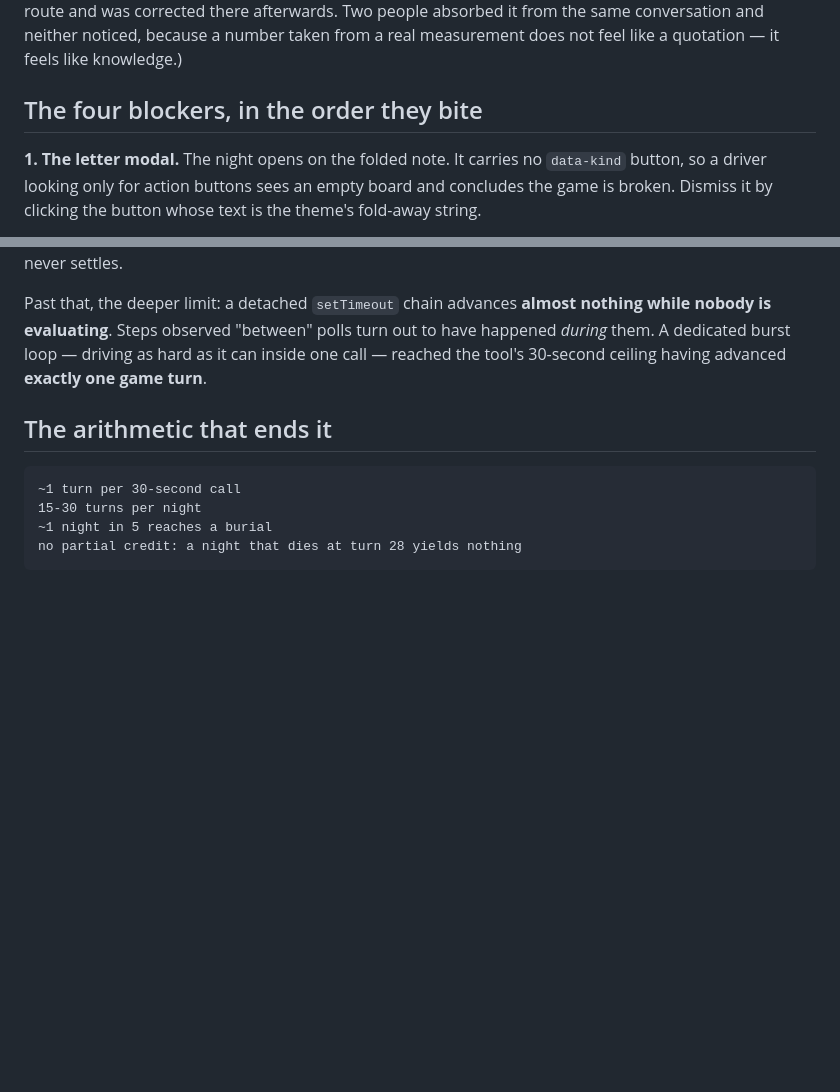
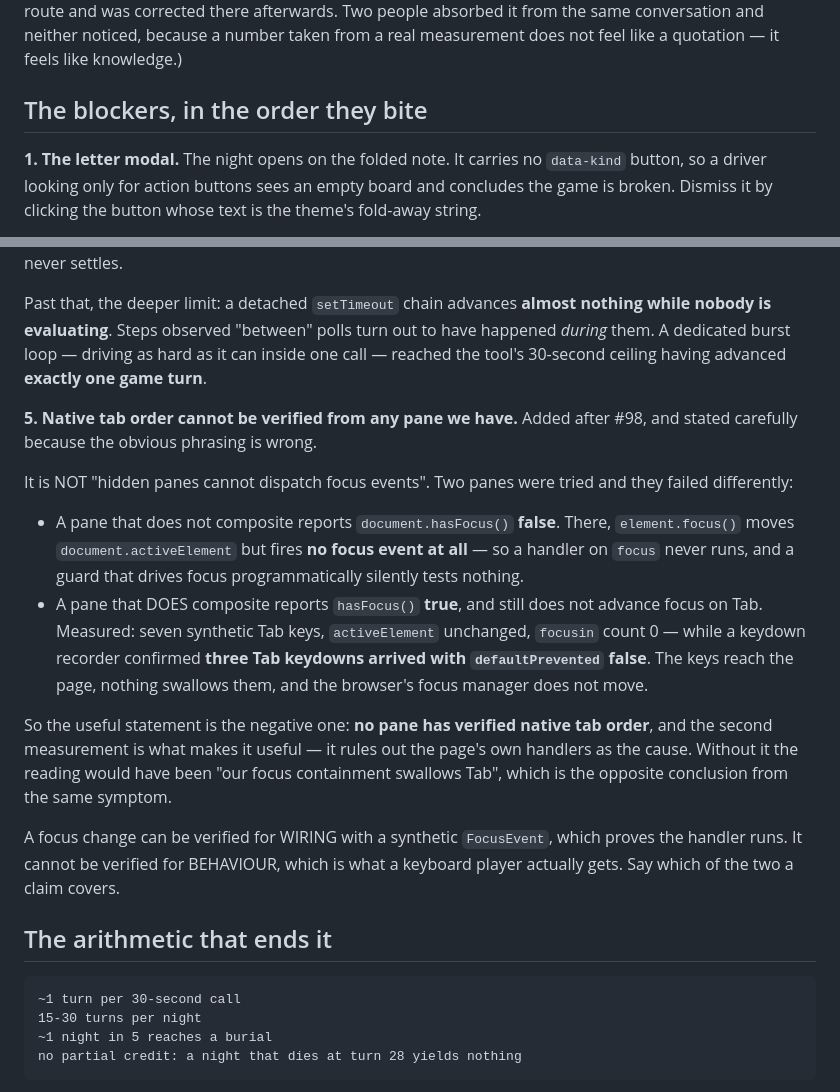
Before and after one commit to csiesheep/jiangshi_in_the_pocket, a Markdown page: tools/driving-the-ui.md, 2 parts joined by grey strips. GitHub-like rendering; blank space fills up the shorter version.

Commit message:
Record the focus wall as a wall, not as one pane's problem
#98 added focus containment to the drop dialog and could not verify it. The
phrasing matters more than the fact, and the obvious summary — hidden panes
cannot dispatch focus events — is false.

A non-compositing pane reports hasFocus() false and fires no focus event while
still moving activeElement. A COMPOSITING pane reports hasFocus() true and still
does not advance focus on Tab: seven Tab keys, activeElement unchanged, focusin
0, while a keydown recorder showed three Tab keydowns arriving with
defaultPrevented false.

That second measurement is the load-bearing one, because it rules out the page's
own handlers. Without it the reading would have been "our focus containment
swallows Tab" — the opposite conclusion from the same symptom, and one that
would have sent someone to fix working code.

Also draws the line the file needs: a synthetic FocusEvent verifies WIRING, that
the handler runs. It does not verify BEHAVIOUR, which is what a keyboard player
gets. A claim should say which.

tools/ is not in SHELL, so this does not move the digest.

Co-Authored-By: Claude Opus 5 <noreply@anthropic.com>

```diff
--- a/tools/driving-the-ui.md
+++ b/tools/driving-the-ui.md
@@ -38,7 +38,7 @@ absorbed it from the same conversation and neither noticed, because a number
 taken from a real measurement does not feel like a quotation — it feels like
 knowledge.)
 
-## The four blockers, in the order they bite
+## The blockers, in the order they bite
 
 **1. The letter modal.** The night opens on the folded note. It carries no
 `data-kind` button, so a driver looking only for action buttons sees an empty
@@ -92,6 +92,32 @@ have happened *during* them. A dedicated burst loop — driving as hard as it ca
 inside one call — reached the tool's 30-second ceiling having advanced
 **exactly one game turn**.
 
+**5. Native tab order cannot be verified from any pane we have.** Added after
+#98, and stated carefully because the obvious phrasing is wrong.
+
+It is NOT "hidden panes cannot dispatch focus events". Two panes were tried and
+they failed differently:
+
+- A pane that does not composite reports `document.hasFocus()` **false**. There,
+  `element.focus()` moves `document.activeElement` but fires **no focus event at
+  all** — so a handler on `focus` never runs, and a guard that drives focus
+  programmatically silently tests nothing.
+- A pane that DOES composite reports `hasFocus()` **true**, and still does not
+  advance focus on Tab. Measured: seven synthetic Tab keys, `activeElement`
+  unchanged, `focusin` count 0 — while a keydown recorder confirmed **three Tab
+  keydowns arrived with `defaultPrevented` false**. The keys reach the page,
+  nothing swallows them, and the browser's focus manager does not move.
+
+So the useful statement is the negative one: **no pane has verified native tab
+order**, and the second measurement is what makes it useful — it rules out the
+page's own handlers as the cause. Without it the reading would have been "our
+focus containment swallows Tab", which is the opposite conclusion from the same
+symptom.
+
+A focus change can be verified for WIRING with a synthetic `FocusEvent`, which
+proves the handler runs. It cannot be verified for BEHAVIOUR, which is what a
+keyboard player actually gets. Say which of the two a claim covers.
+
 ## The arithmetic that ends it
 
     ~1 turn per 30-second call
```
